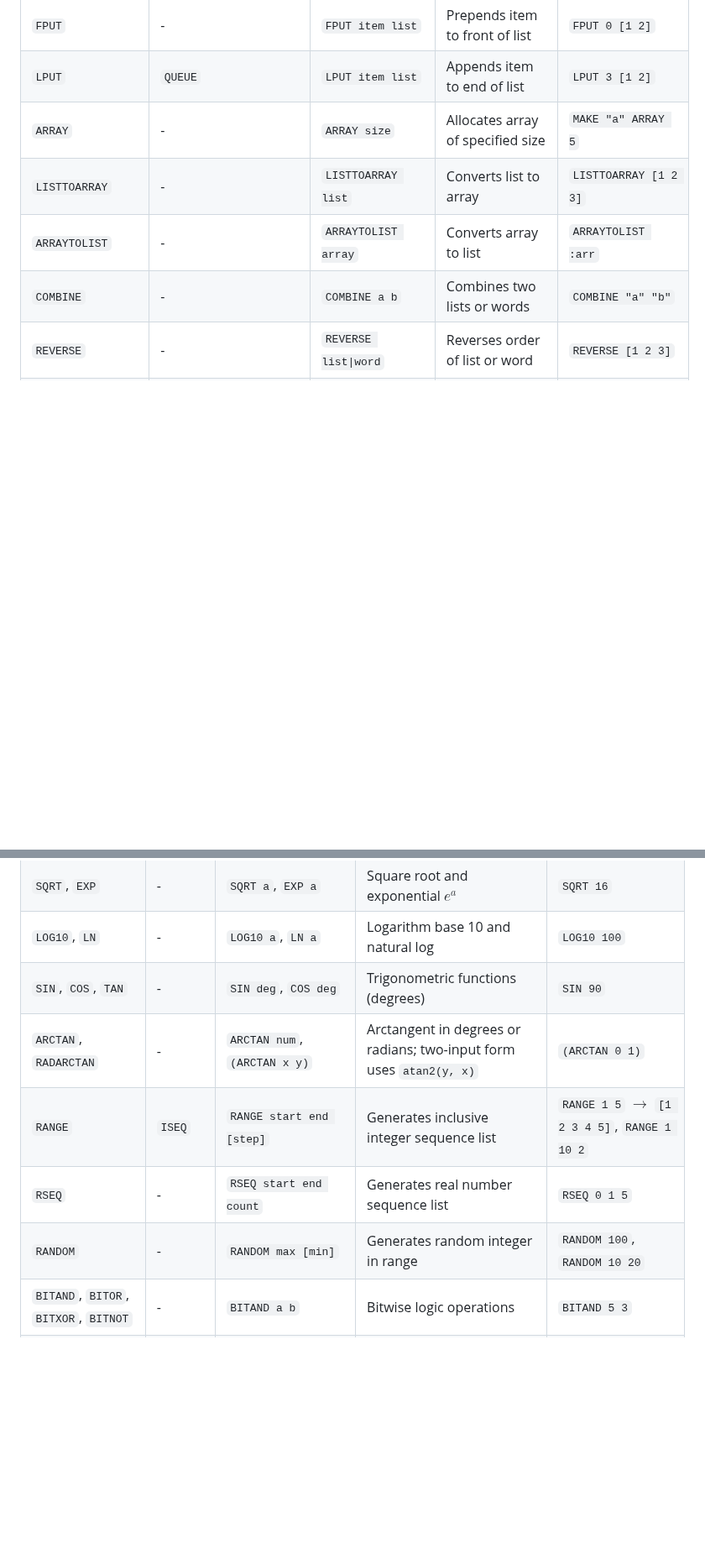
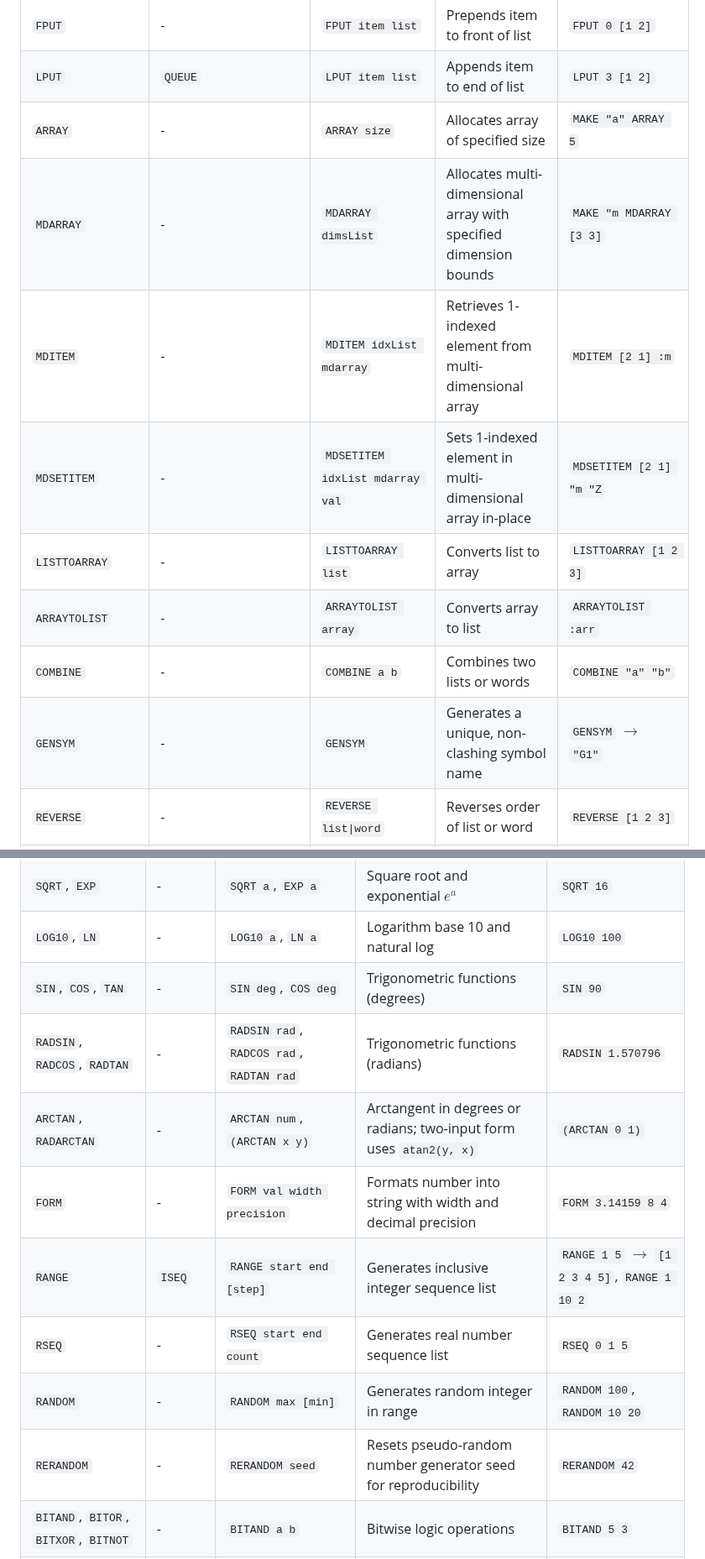
Before and after one commit to zonble/zago, a Markdown page: docs/logo.md, 2 parts joined by grey strips. Shown at 84% size. Rendered like a GitHub page; blank space fills up the shorter version.

Commit message:
docs(logo): update docs/logo.md with all recent primitives (MDARRAY, MDITEM, MDSETITEM, DEQUEUE, GENSYM, SEARCH, FORM, RADSIN, RERANDOM)

```diff
--- a/docs/logo.md
+++ b/docs/logo.md
@@ -612,9 +612,13 @@ TYPE ITEM 2 :cells
 | `FPUT` | - | `FPUT item list` | Prepends item to front of list | `FPUT 0 [1 2]` |
 | `LPUT` | `QUEUE` | `LPUT item list` | Appends item to end of list | `LPUT 3 [1 2]` |
 | `ARRAY` | - | `ARRAY size` | Allocates array of specified size | `MAKE "a" ARRAY 5` |
+| `MDARRAY` | - | `MDARRAY dimsList` | Allocates multi-dimensional array with specified dimension bounds | `MAKE "m MDARRAY [3 3]` |
+| `MDITEM` | - | `MDITEM idxList mdarray` | Retrieves 1-indexed element from multi-dimensional array | `MDITEM [2 1] :m` |
+| `MDSETITEM` | - | `MDSETITEM idxList mdarray val` | Sets 1-indexed element in multi-dimensional array in-place | `MDSETITEM [2 1] "m "Z` |
 | `LISTTOARRAY` | - | `LISTTOARRAY list` | Converts list to array | `LISTTOARRAY [1 2 3]` |
 | `ARRAYTOLIST` | - | `ARRAYTOLIST array` | Converts array to list | `ARRAYTOLIST :arr` |
 | `COMBINE` | - | `COMBINE a b` | Combines two lists or words | `COMBINE "a" "b"` |
+| `GENSYM` | - | `GENSYM` | Generates a unique, non-clashing symbol name | `GENSYM` $\rightarrow$ `"G1"` |
 | `REVERSE` | - | `REVERSE list\|word` | Reverses order of list or word | `REVERSE [1 2 3]` |
 | `FIRST` | - | `FIRST list\|word` | Returns first element or character | `FIRST [10 20 30]` |
 | `LAST` | - | `LAST list\|word` | Returns last element or character | `LAST "hello"` |
@@ -721,10 +727,13 @@ TYPE ITEM 2 :cells
 | `SQRT`, `EXP` | - | `SQRT a`, `EXP a` | Square root and exponential $e^a$ | `SQRT 16` |
 | `LOG10`, `LN` | - | `LOG10 a`, `LN a` | Logarithm base 10 and natural log | `LOG10 100` |
 | `SIN`, `COS`, `TAN` | - | `SIN deg`, `COS deg` | Trigonometric functions (degrees) | `SIN 90` |
+| `RADSIN`, `RADCOS`, `RADTAN` | - | `RADSIN rad`, `RADCOS rad`, `RADTAN rad` | Trigonometric functions (radians) | `RADSIN 1.570796` |
 | `ARCTAN`, `RADARCTAN` | - | `ARCTAN num`, `(ARCTAN x y)` | Arctangent in degrees or radians; two-input form uses `atan2(y, x)` | `(ARCTAN 0 1)` |
+| `FORM` | - | `FORM val width precision` | Formats number into string with width and decimal precision | `FORM 3.14159 8 4` |
 | `RANGE` | `ISEQ` | `RANGE start end [step]` | Generates inclusive integer sequence list | `RANGE 1 5` $\rightarrow$ `[1 2 3 4 5]`, `RANGE 1 10 2` |
 | `RSEQ` | - | `RSEQ start end count` | Generates real number sequence list | `RSEQ 0 1 5` |
 | `RANDOM` | - | `RANDOM max [min]` | Generates random integer in range | `RANDOM 100`, `RANDOM 10 20` |
+| `RERANDOM` | - | `RERANDOM seed` | Resets pseudo-random number generator seed for reproducibility | `RERANDOM 42` |
 | `BITAND`, `BITOR`, `BITXOR`, `BITNOT` | - | `BITAND a b` | Bitwise logic operations | `BITAND 5 3` |
 | `ASHIFT`, `LSHIFT` | - | `ASHIFT val shift` | Arithmetic and logical bit shifts | `LSHIFT 1 4` |
 
```
Also changed, not shown: other parts of docs/logo.md (+2 -0 lines).
